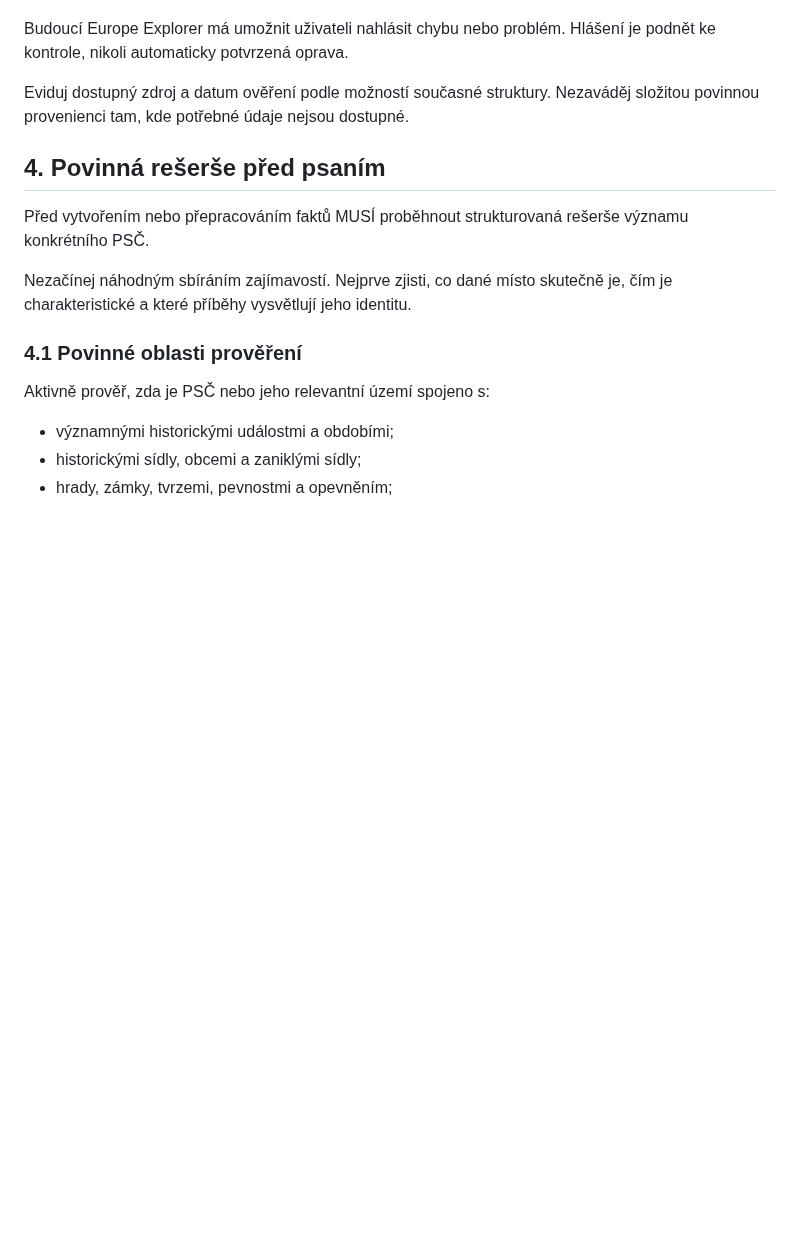
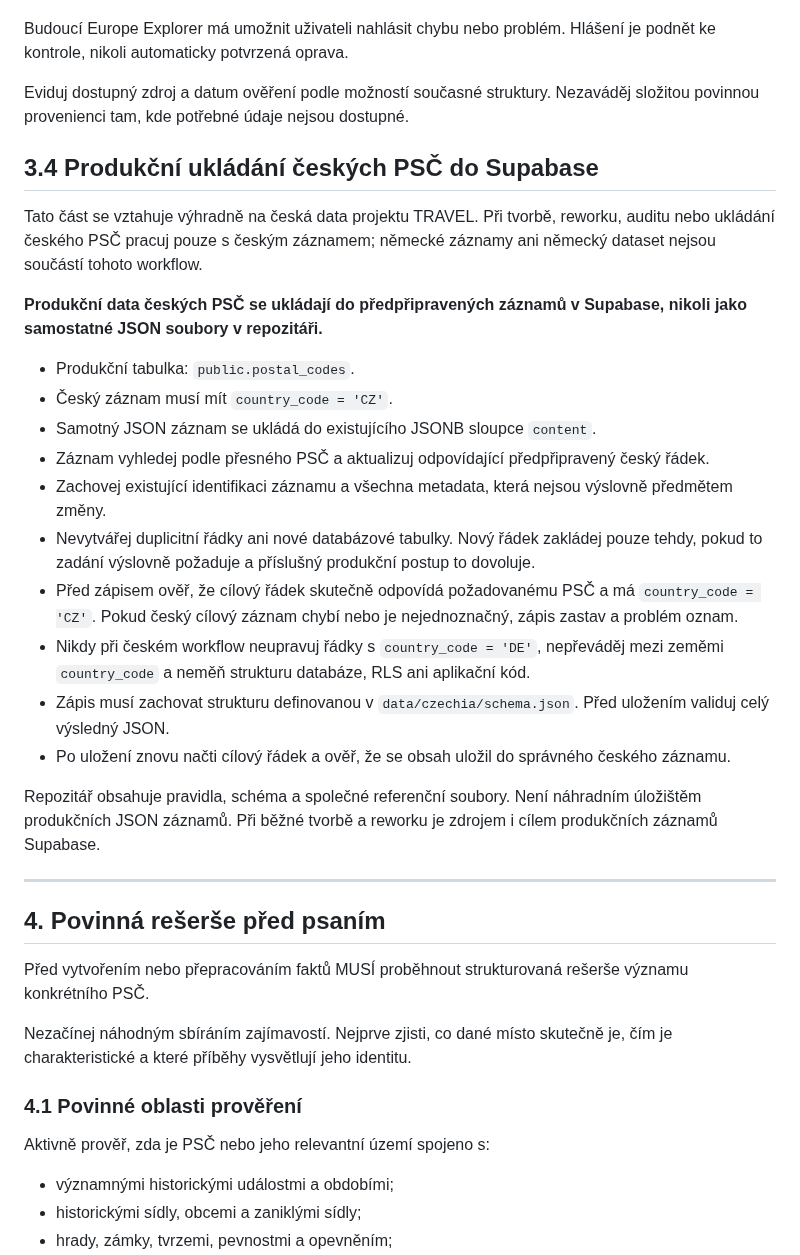
Before and after one commit to Wildwavestylez/travel, a Markdown page: data/czechia/CONTENT_STANDARD.md, the part around the change. Rendered like a GitHub page; blank space fills up the shorter version.

Commit message:
Define Czech Supabase production storage

```diff
--- a/data/czechia/CONTENT_STANDARD.md
+++ b/data/czechia/CONTENT_STANDARD.md
@@ -96,6 +96,27 @@ Při rozporu mezi zdroji zachovej faktum a jeho doložený obsah, ale nepředst
 Budoucí Europe Explorer má umožnit uživateli nahlásit chybu nebo problém. Hlášení je podnět ke kontrole, nikoli automaticky potvrzená oprava.
 
 Eviduj dostupný zdroj a datum ověření podle možností současné struktury. Nezaváděj složitou povinnou provenienci tam, kde potřebné údaje nejsou dostupné.
+## 3.4 Produkční ukládání českých PSČ do Supabase
+
+Tato část se vztahuje výhradně na česká data projektu TRAVEL. Při tvorbě, reworku, auditu nebo ukládání českého PSČ pracuj pouze s českým záznamem; německé záznamy ani německý dataset nejsou součástí tohoto workflow.
+
+**Produkční data českých PSČ se ukládají do předpřipravených záznamů v Supabase, nikoli jako samostatné JSON soubory v repozitáři.**
+
+- Produkční tabulka: `public.postal_codes`.
+- Český záznam musí mít `country_code = 'CZ'`.
+- Samotný JSON záznam se ukládá do existujícího JSONB sloupce `content`.
+- Záznam vyhledej podle přesného PSČ a aktualizuj odpovídající předpřipravený český řádek.
+- Zachovej existující identifikaci záznamu a všechna metadata, která nejsou výslovně předmětem změny.
+- Nevytvářej duplicitní řádky ani nové databázové tabulky. Nový řádek zakládej pouze tehdy, pokud to zadání výslovně požaduje a příslušný produkční postup to dovoluje.
+- Před zápisem ověř, že cílový řádek skutečně odpovídá požadovanému PSČ a má `country_code = 'CZ'`. Pokud český cílový záznam chybí nebo je nejednoznačný, zápis zastav a problém oznam.
+- Nikdy při českém workflow neupravuj řádky s `country_code = 'DE'`, nepřeváděj mezi zeměmi `country_code` a neměň strukturu databáze, RLS ani aplikační kód.
+- Zápis musí zachovat strukturu definovanou v `data/czechia/schema.json`. Před uložením validuj celý výsledný JSON.
+- Po uložení znovu načti cílový řádek a ověř, že se obsah uložil do správného českého záznamu.
+
+Repozitář obsahuje pravidla, schéma a společné referenční soubory. Není náhradním úložištěm produkčních JSON záznamů. Při běžné tvorbě a reworku je zdrojem i cílem produkčních záznamů Supabase.
+
+---
+
 ## 4. Povinná rešerše před psaním
 
 Před vytvořením nebo přepracováním faktů MUSÍ proběhnout strukturovaná rešerše významu konkrétního PSČ.
```
